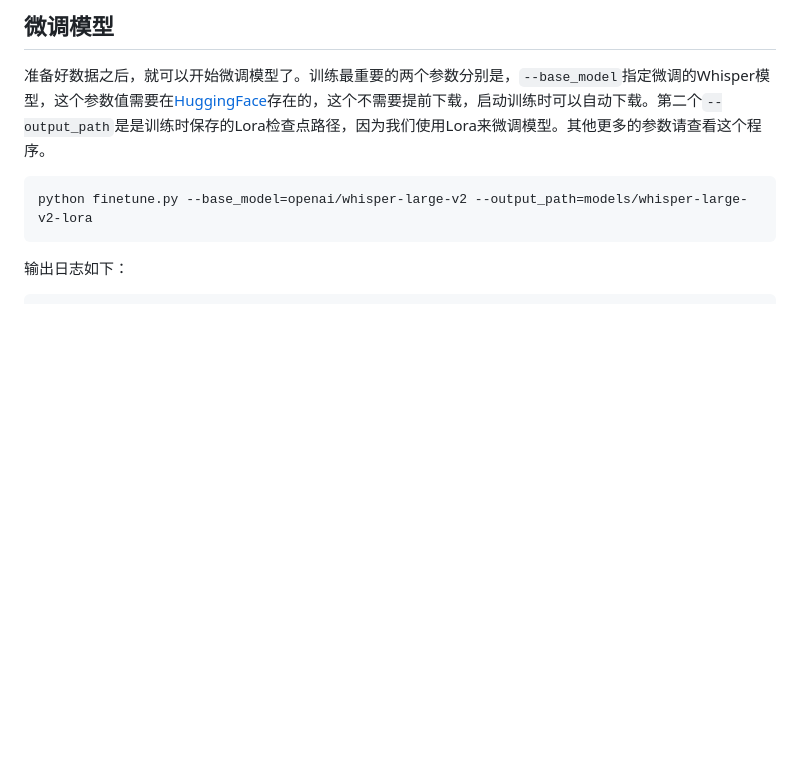
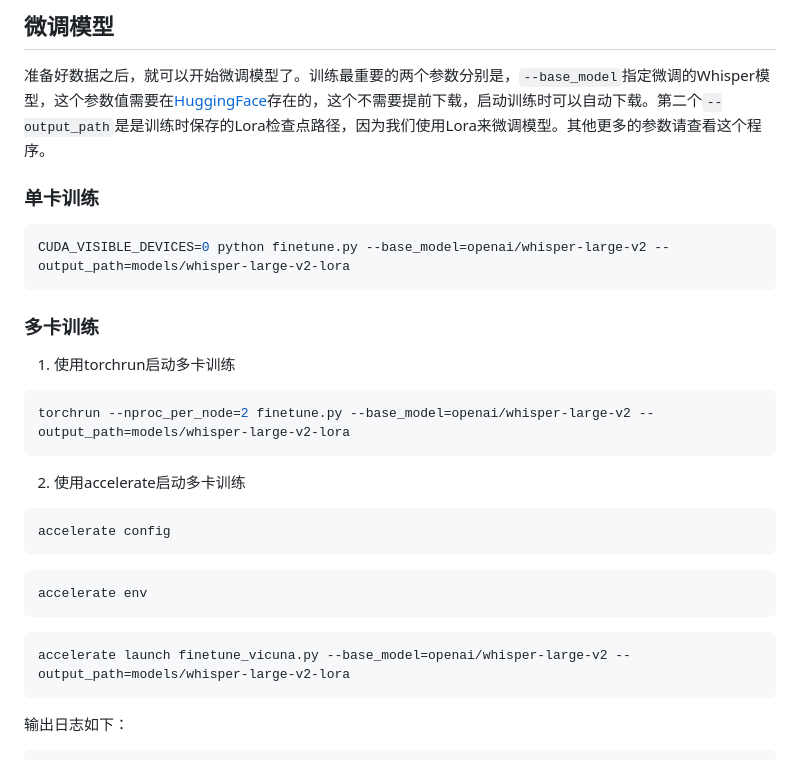
Before and after one commit to yeyupiaoling/Whisper-Finetune, a Markdown page: README.md, the part around the change. Drawn GitHub-style; blank space fills up the shorter version.

````diff
--- a/README.md
+++ b/README.md
@@ -74,9 +74,33 @@ python -m pip install -r requirements.txt -i https://pypi.tuna.tsinghua.edu.cn/s
 
 准备好数据之后，就可以开始微调模型了。训练最重要的两个参数分别是，`--base_model`指定微调的Whisper模型，这个参数值需要在[HuggingFace](https://huggingface.co/openai)存在的，这个不需要提前下载，启动训练时可以自动下载。第二个`--output_path`是是训练时保存的Lora检查点路径，因为我们使用Lora来微调模型。其他更多的参数请查看这个程序。
 
+### 单卡训练
+
 ```shell
-python finetune.py --base_model=openai/whisper-large-v2 --output_path=models/whisper-large-v2-lora
+CUDA_VISIBLE_DEVICES=0 python finetune.py --base_model=openai/whisper-large-v2 --output_path=models/whisper-large-v2-lora
 ```
+
+### 多卡训练
+
+1. 使用torchrun启动多卡训练
+```shell
+torchrun --nproc_per_node=2 finetune.py --base_model=openai/whisper-large-v2 --output_path=models/whisper-large-v2-lora
+```
+
+2. 使用accelerate启动多卡训练
+```shell
+accelerate config
+```
+
+```shell
+accelerate env
+```
+
+
+```shell
+accelerate launch finetune_vicuna.py --base_model=openai/whisper-large-v2 --output_path=models/whisper-large-v2-lora
+```
+
 
 输出日志如下：
 ```shell
````
